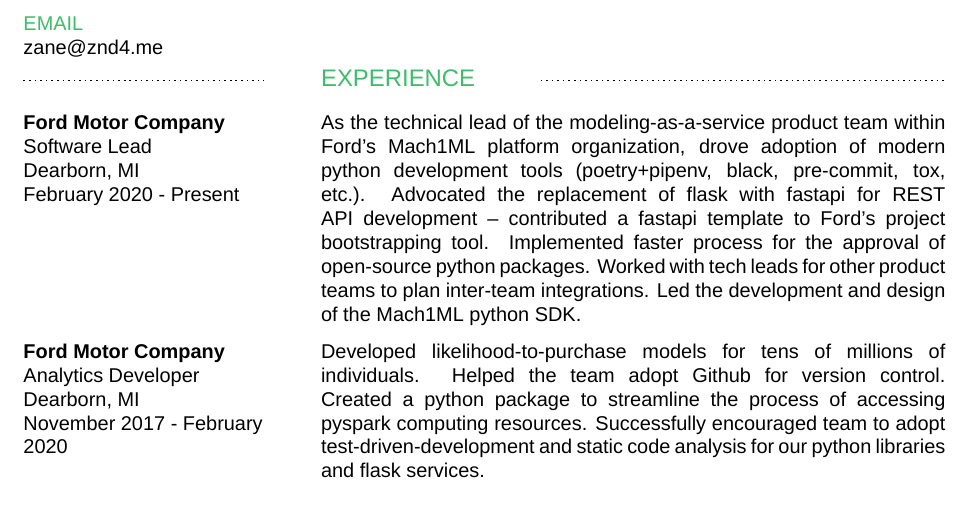
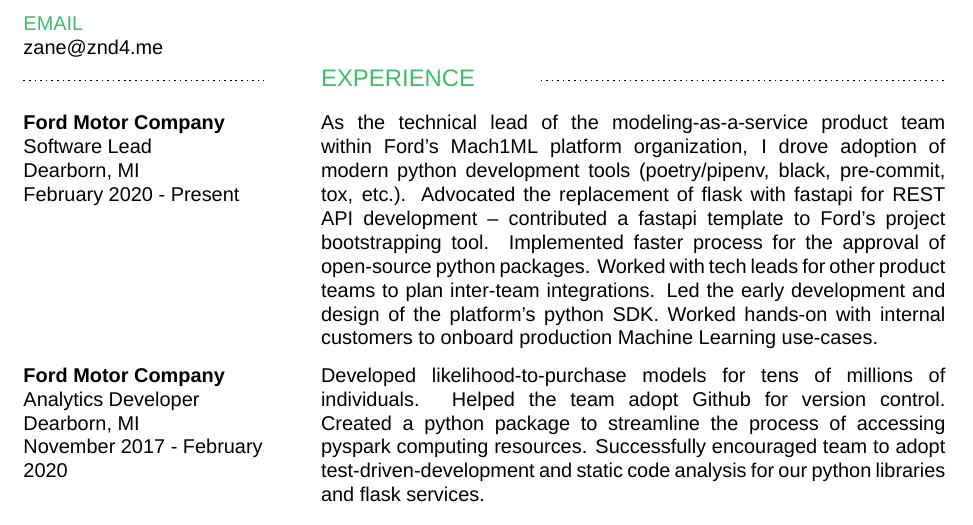
Before and after one commit to znd4/personal_resume, a LaTeX CV (zane_resume.tex): part of the page, cut so that both start at the same text. Compiled offline with XeLaTeX; a missing font is replaced by an installed copy or a similar font.

Commit message:
update tech lead entry

```diff
--- a/zane_resume.tex
+++ b/zane_resume.tex
@@ -129,7 +129,7 @@
         Dearborn, MI \newline
         February 2020 - Present
     }{
-        As the technical lead of the modeling-as-a-service product team within Ford's Mach1ML platform organization, drove adoption of modern python development tools (poetry+pipenv, black, pre-commit, tox, etc.). Advocated the replacement of flask with fastapi for REST API development -- contributed a fastapi template to Ford's project bootstrapping tool. Implemented faster process for the approval of open-source python packages. Worked with tech leads for other product teams to plan inter-team integrations. Led the development and design of the Mach1ML python SDK.
+        As the technical lead of the modeling-as-a-service product team within Ford's Mach1ML platform organization, I drove adoption of modern python development tools (poetry/pipenv, black, pre-commit, tox, etc.). Advocated the replacement of flask with fastapi for REST API development -- contributed a fastapi template to Ford's project bootstrapping tool. Implemented faster process for the approval of open-source python packages. Worked with tech leads for other product teams to plan inter-team integrations. Led the early development and design of the platform's python SDK. Worked hands-on with internal customers to onboard production Machine Learning use-cases.
     }
     \\\vspace{.2cm}
     \resumeRow{
```
